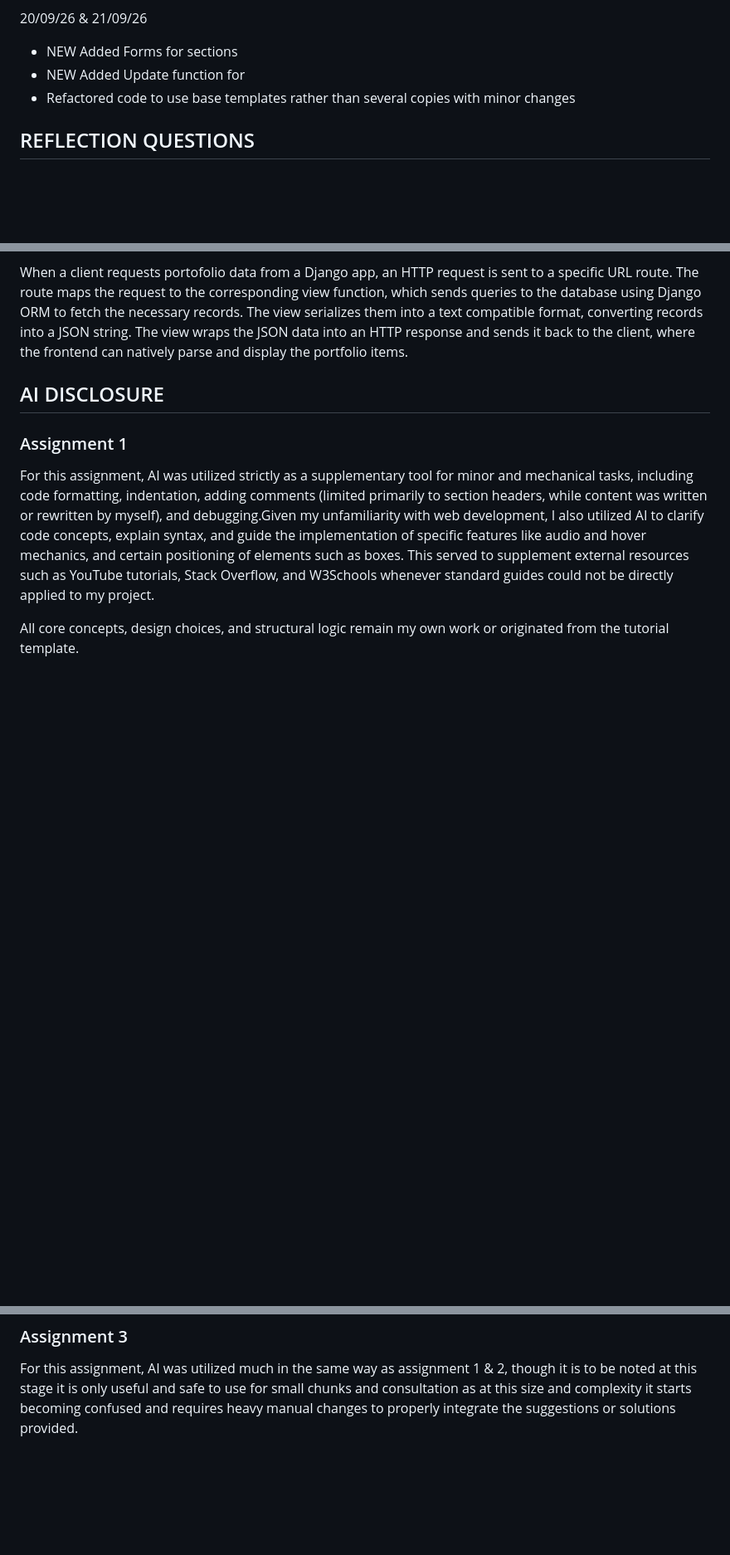
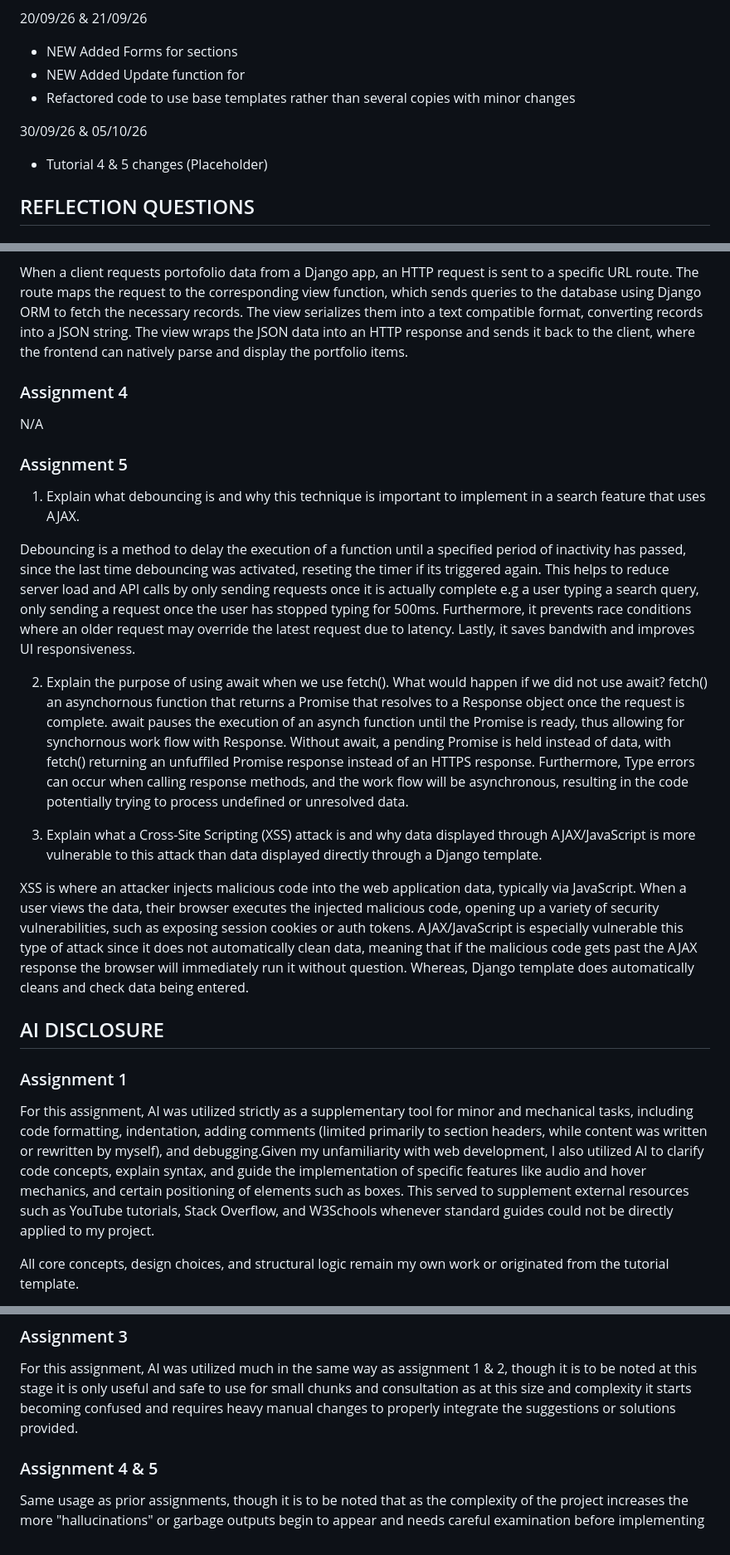
Before and after one commit to SPingol/myportofolio, a Markdown page: README.md, 3 parts joined by grey strips. Shown at 83% size. Rendered like a GitHub page; blank space fills up the shorter version.

Commit message:
README Changes nuff said

```diff
--- a/README.md
+++ b/README.md
@@ -47,6 +47,9 @@ Class : PBP KKI
 - NEW Added Update function for
 - Refactored code to use base templates rather than several copies with minor changes
 
+30/09/26 & 05/10/26
+- Tutorial 4 & 5 changes (Placeholder)
+
 ## REFLECTION QUESTIONS
 
 ### Assignment 1
@@ -92,6 +95,23 @@ Generally JSON is prefered because it is faster and much easier to work with com
 3. Explain the flow that occurs when you use a view function to return your portfolio data in JSON format. Why do we need to perform the serialization process on Django models before returning the data?
 
 When a client requests portofolio data from a Django app, an HTTP request is sent to a specific URL route. The route maps the request to the corresponding view function, which sends queries to the database using Django ORM to fetch the necessary records. The view serializes them into a text compatible format, converting records into a JSON string. The view wraps the JSON data into an HTTP response and  sends it back to the client, where the frontend can natively parse and display the portfolio items.
+
+### Assignment 4
+N/A
+
+
+### Assignment 5
+1. Explain what debouncing is and why this technique is important to implement in a search feature that uses AJAX.
+
+Debouncing is a method to delay the execution of a function until a specified period of inactivity has passed, since the last time debouncing was activated, reseting the timer if its triggered again. This helps to reduce server load and API calls by only sending requests once it is actually complete e.g a user typing a search query, only sending a request once the user has stopped typing for 500ms. Furthermore, it prevents race conditions where an older request may override the latest request due to latency. Lastly, it saves bandwith and improves UI responsiveness.
+
+
+2. Explain the purpose of using await when we use fetch(). What would happen if we did not use await?
+fetch()  an asynchornous function that returns a Promise that resolves to a Response object once the request is complete. await pauses the execution of an asynch function until the Promise is ready, thus allowing for synchornous work flow with Response. Without await, a pending Promise is held instead of data, with fetch() returning an unfuffiled Promise response instead of an HTTPS response. Furthermore, Type errors can occur when calling response methods, and the work flow will be asynchronous, resulting in the code potentially trying to process undefined or unresolved data.
+
+3. Explain what a Cross-Site Scripting (XSS) attack is and why data displayed through AJAX/JavaScript is more vulnerable to this attack than data displayed directly through a Django template.
+
+XSS is where an attacker injects malicious code into the web application data, typically via JavaScript. When a user views the data, their browser executes the injected malicious code, opening up a variety of security vulnerabilities, such as exposing session cookies or auth tokens. AJAX/JavaScript is especially vulnerable this type of attack since it does not automatically clean data, meaning that if the malicious code gets past the AJAX response the browser will immediately run it without question. Whereas, Django template does automatically cleans and check data being entered.
 ## AI DISCLOSURE
 
 ### Assignment 1
@@ -112,3 +132,6 @@ Ultimately, AI is a useful supportive tool to help with the learning process esp
 
 ### Assignment 3
 For this assignment, AI was utilized much in the same way as assignment 1 & 2, though it is to be noted at this stage it is only useful and safe to use for small chunks and consultation as at this size and complexity it starts becoming confused and requires heavy manual changes to properly integrate the suggestions or solutions provided.
+
+### Assignment 4 & 5
+Same usage as prior assignments, though it is to be noted that as the complexity of the project increases the more "hallucinations" or garbage outputs begin to appear and needs careful examination before implementing
```
